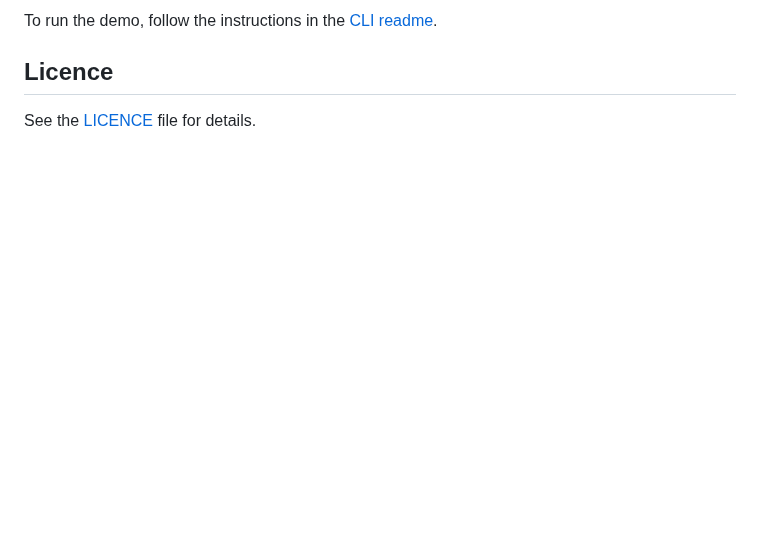
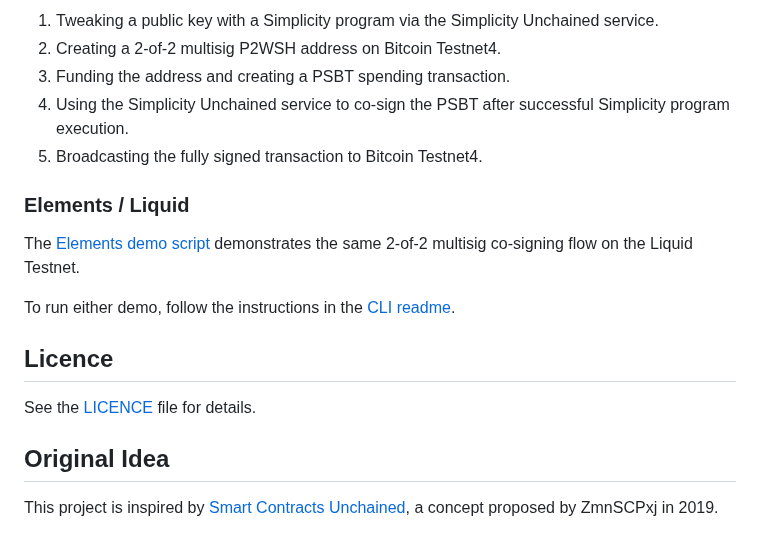
Before and after one commit to BlockstreamResearch/simplicity-unchained, a Markdown page: README.md, the part around one of its changes. GitHub-like rendering; blank space fills up the shorter version.

```diff
--- a/README.md
+++ b/README.md
@@ -29,6 +32,20 @@ You can explore the currently supported capabilities by running the [demo script
 
-To run the demo, follow the instructions in the [CLI readme](cli/README.md).
+1. Tweaking a public key with a Simplicity program via the Simplicity Unchained service.
+2. Creating a 2-of-2 multisig P2WSH address on Bitcoin Testnet4.
+3. Funding the address and creating a PSBT spending transaction.
+4. Using the Simplicity Unchained service to co-sign the PSBT after successful Simplicity program execution.
+5. Broadcasting the fully signed transaction to Bitcoin Testnet4.
+
+### Elements / Liquid
+
+The [Elements demo script](cli/scripts/demo.sh) demonstrates the same 2-of-2 multisig co-signing flow on the Liquid Testnet.
+
+To run either demo, follow the instructions in the [CLI readme](cli/README.md).
 
 ## Licence
 
 See the [LICENCE](LICENCE) file for details.
+
+## Original Idea
+
+This project is inspired by [Smart Contracts Unchained](https://zmnscpxj.github.io/bitcoin/unchained.html), a concept proposed by ZmnSCPxj in 2019.
```
Also changed, not shown: other parts of README.md (+14 -11 lines), doc/demo_website.png (added).
